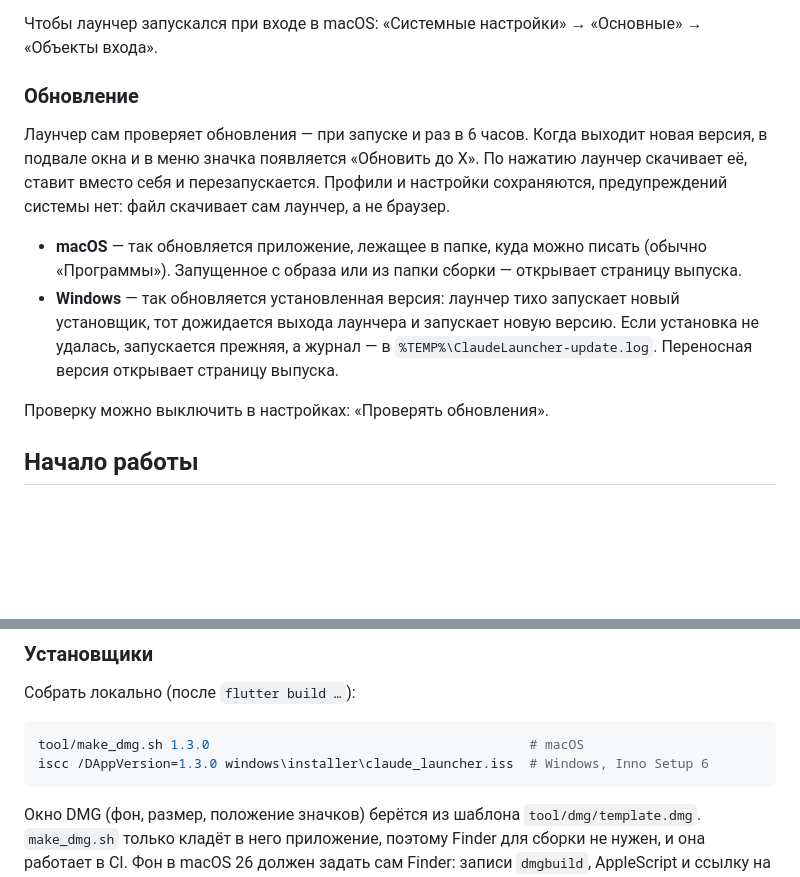
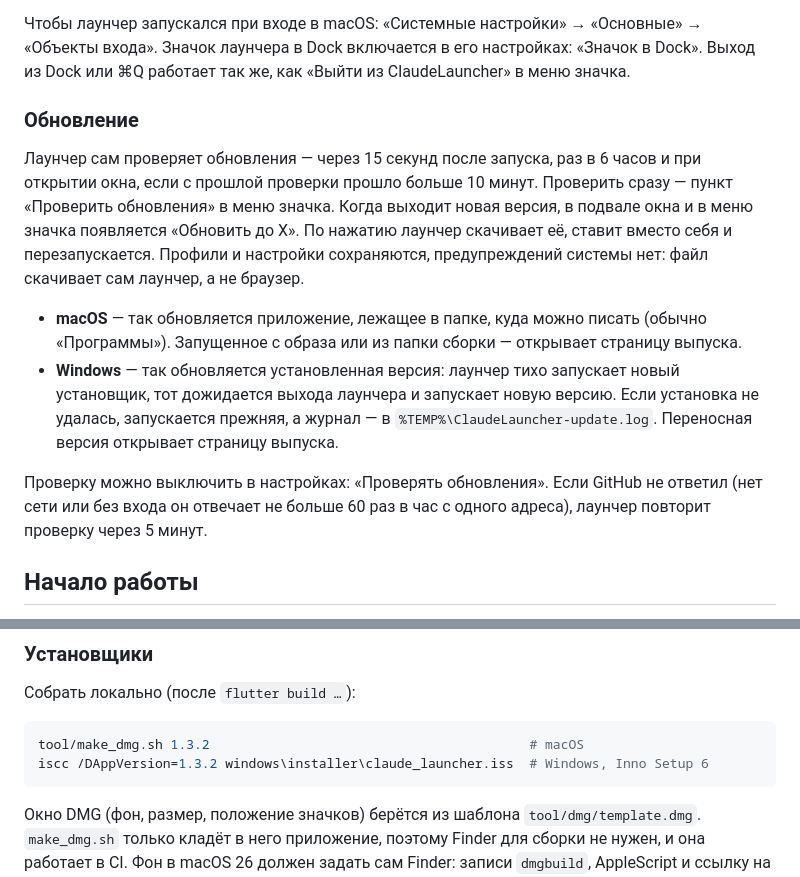
Before and after one commit to notcodeone/claude-launcher, a Markdown page: README.md, 2 parts joined by grey strips. Drawn GitHub-style; blank space fills up the shorter version.

Commit message:
README: Dock icon, update checks

````diff
--- a/README.md
+++ b/README.md
@@ -70,12 +70,15 @@ irm https://raw.githubusercontent.com/notcodeone/claude-launcher/main/tool/insta
   папку целиком (рядом с `.exe` лежат нужные библиотеки) и запустите `claude_launcher.exe`.
 
 Чтобы лаунчер запускался при входе в macOS: «Системные настройки» → «Основные» →
-«Объекты входа».
+«Объекты входа». Значок лаунчера в Dock включается в его настройках: «Значок в Dock».
+Выход из Dock или ⌘Q работает так же, как «Выйти из ClaudeLauncher» в меню значка.
 
 ### Обновление
 
-Лаунчер сам проверяет обновления — при запуске и раз в 6 часов. Когда выходит новая
-версия, в подвале окна и в меню значка появляется «Обновить до X». По нажатию лаунчер
+Лаунчер сам проверяет обновления — через 15 секунд после запуска, раз в 6 часов и при
+открытии окна, если с прошлой проверки прошло больше 10 минут. Проверить сразу — пункт
+«Проверить обновления» в меню значка. Когда выходит новая версия, в подвале окна и в меню
+значка появляется «Обновить до X». По нажатию лаунчер
 скачивает её, ставит вместо себя и перезапускается. Профили и настройки сохраняются,
 предупреждений системы нет: файл скачивает сам лаунчер, а не браузер.
 
@@ -86,7 +89,9 @@ irm https://raw.githubusercontent.com/notcodeone/claude-launcher/main/tool/insta
   удалась, запускается прежняя, а журнал — в `%TEMP%\ClaudeLauncher-update.log`.
   Переносная версия открывает страницу выпуска.
 
-Проверку можно выключить в настройках: «Проверять обновления».
+Проверку можно выключить в настройках: «Проверять обновления». Если GitHub не ответил
+(нет сети или без входа он отвечает не больше 60 раз в час с одного адреса), лаунчер
+повторит проверку через 5 минут.
 
 ## Начало работы
 
@@ -321,8 +326,8 @@ python3 tool/generate_icons.py   # перегенерировать все зн
 Собрать локально (после `flutter build …`):
 
 ```bash
-tool/make_dmg.sh 1.3.0                                         # macOS
-iscc /DAppVersion=1.3.0 windows\installer\claude_launcher.iss  # Windows, Inno Setup 6
+tool/make_dmg.sh 1.3.2                                         # macOS
+iscc /DAppVersion=1.3.2 windows\installer\claude_launcher.iss  # Windows, Inno Setup 6
 ```
 
 Окно DMG (фон, размер, положение значков) берётся из шаблона `tool/dmg/template.dmg`.
````
